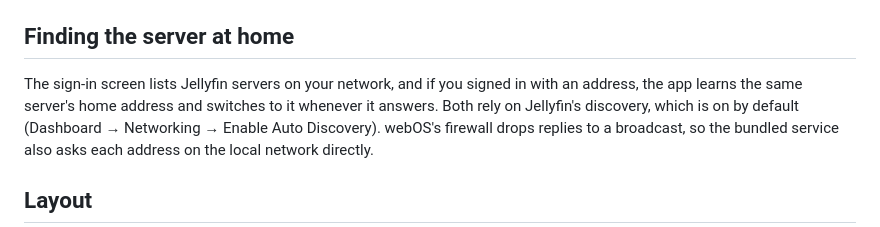
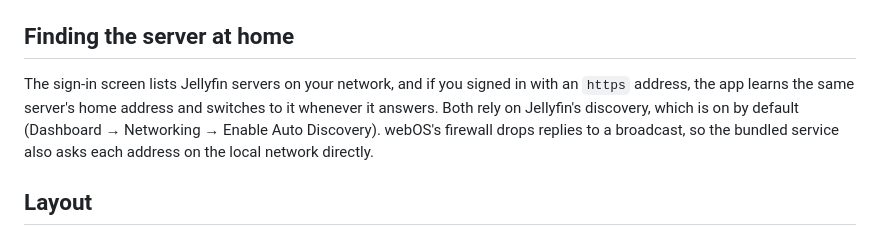
Before and after one commit to Starkka15/jellyfin-webos, a Markdown page: README.md, the part around the change. Rendered like a GitHub page.

Commit message:
README: restore a word lost in the last edit
Co-Authored-By: Claude Opus 5.5 <noreply@anthropic.com>

```diff
--- a/README.md
+++ b/README.md
@@ -61,7 +61,7 @@ A few things the TouchPad needs, found the hard way:
 ## Finding the server at home
 
 The sign-in screen lists Jellyfin servers on your network, and if you signed in with an
- address, the app learns the same server's home address and switches to it
+`https` address, the app learns the same server's home address and switches to it
 whenever it answers. Both rely on Jellyfin's discovery, which is on by default
 (Dashboard → Networking → Enable Auto Discovery). webOS's firewall drops replies to a
 broadcast, so the bundled service also asks each address on the local network directly.
```
